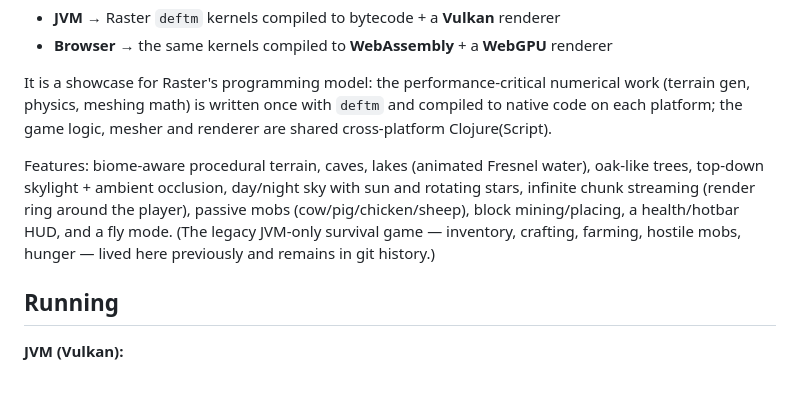
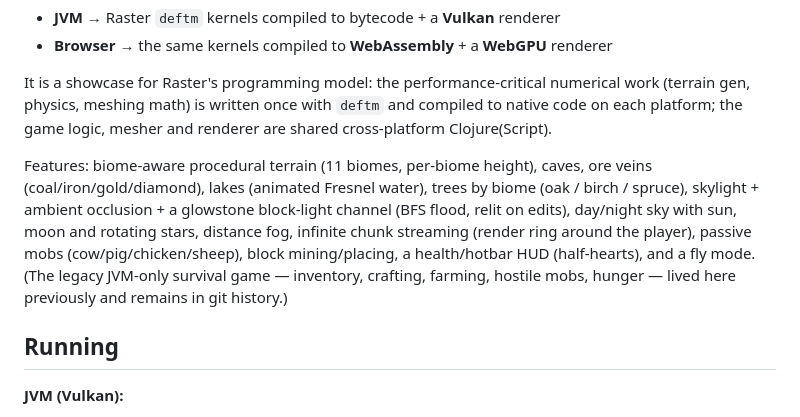
Before and after one commit to replikativ/raster, a Markdown page: examples/valley/README.md, the part around the change. GitHub-like rendering; blank space fills up the shorter version.

Commit message:
valley: README — document Tier-1 features (ores, tree variety, moon, fog, block-light, half-hearts)

```diff
--- a/examples/valley/README.md
+++ b/examples/valley/README.md
@@ -10,12 +10,15 @@ work (terrain gen, physics, meshing math) is written once with `deftm` and compi
 to native code on each platform; the game logic, mesher and renderer are shared
 cross-platform Clojure(Script).
 
-Features: biome-aware procedural terrain, caves, lakes (animated Fresnel water),
-oak-like trees, top-down skylight + ambient occlusion, day/night sky with sun and
-rotating stars, infinite chunk streaming (render ring around the player), passive
-mobs (cow/pig/chicken/sheep), block mining/placing, a health/hotbar HUD, and a fly
-mode. (The legacy JVM-only survival game — inventory, crafting, farming, hostile
-mobs, hunger — lived here previously and remains in git history.)
+Features: biome-aware procedural terrain (11 biomes, per-biome height), caves, ore
+veins (coal/iron/gold/diamond), lakes (animated Fresnel water), trees by biome
+(oak / birch / spruce), skylight + ambient occlusion + a glowstone block-light
+channel (BFS flood, relit on edits), day/night sky with sun, moon and rotating
+stars, distance fog, infinite chunk streaming (render ring around the player),
+passive mobs (cow/pig/chicken/sheep), block mining/placing, a health/hotbar HUD
+(half-hearts), and a fly mode. (The legacy JVM-only survival game — inventory,
+crafting, farming, hostile mobs, hunger — lived here previously and remains in git
+history.)
 
 ## Running
 
```
